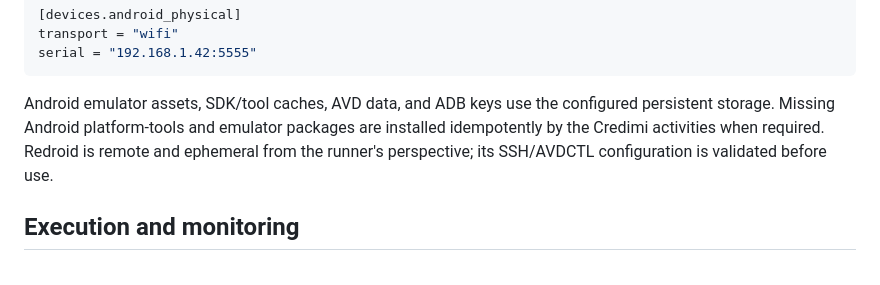
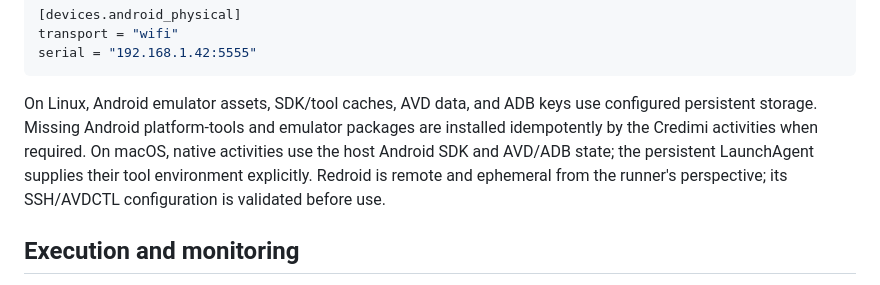
Before and after one commit to ForkbombEu/credimi-runner, a Markdown page: README.md, the part around the change. Rendered like a GitHub page.

Commit message:
docs: clarify platform runtime storage
reason:
The operator documentation must distinguish Linux container volumes from macOS native Android SDK and ADB state.

prompt:
Keep the README platform guidance accurate without changing runner behavior.

````diff
--- a/README.md
+++ b/README.md
@@ -172,10 +172,12 @@ transport = "wifi"
 serial = "192.168.1.42:5555"
 ```
 
-Android emulator assets, SDK/tool caches, AVD data, and ADB keys use the
+On Linux, Android emulator assets, SDK/tool caches, AVD data, and ADB keys use
 configured persistent storage. Missing Android platform-tools and emulator
 packages are installed idempotently by the Credimi activities when required.
-Redroid is remote and ephemeral from the runner's perspective; its SSH/AVDCTL
+On macOS, native activities use the host Android SDK and AVD/ADB state; the
+persistent LaunchAgent supplies their tool environment explicitly. Redroid is
+remote and ephemeral from the runner's perspective; its SSH/AVDCTL
 configuration is validated before use.
 
 ## Execution and monitoring
````
